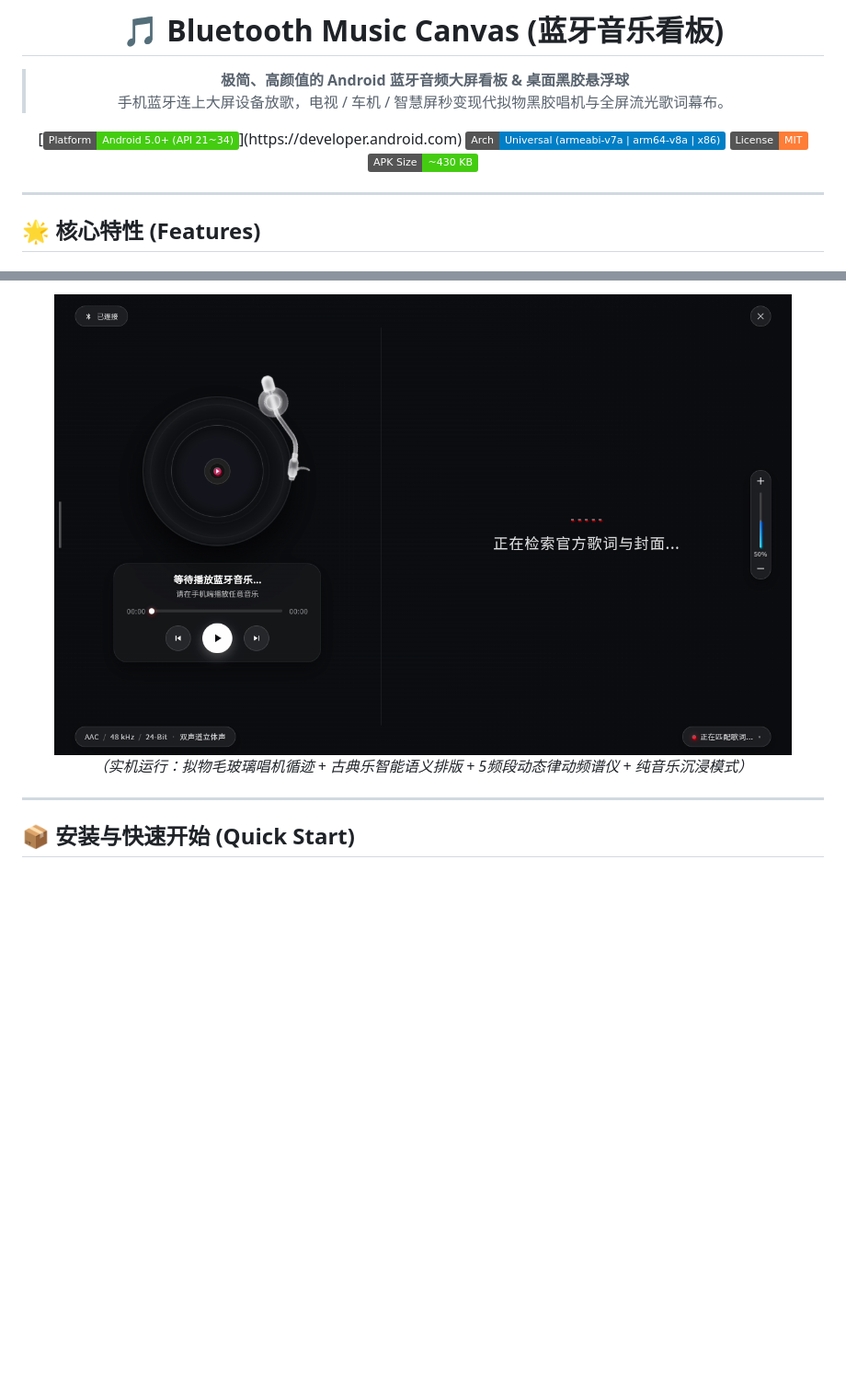
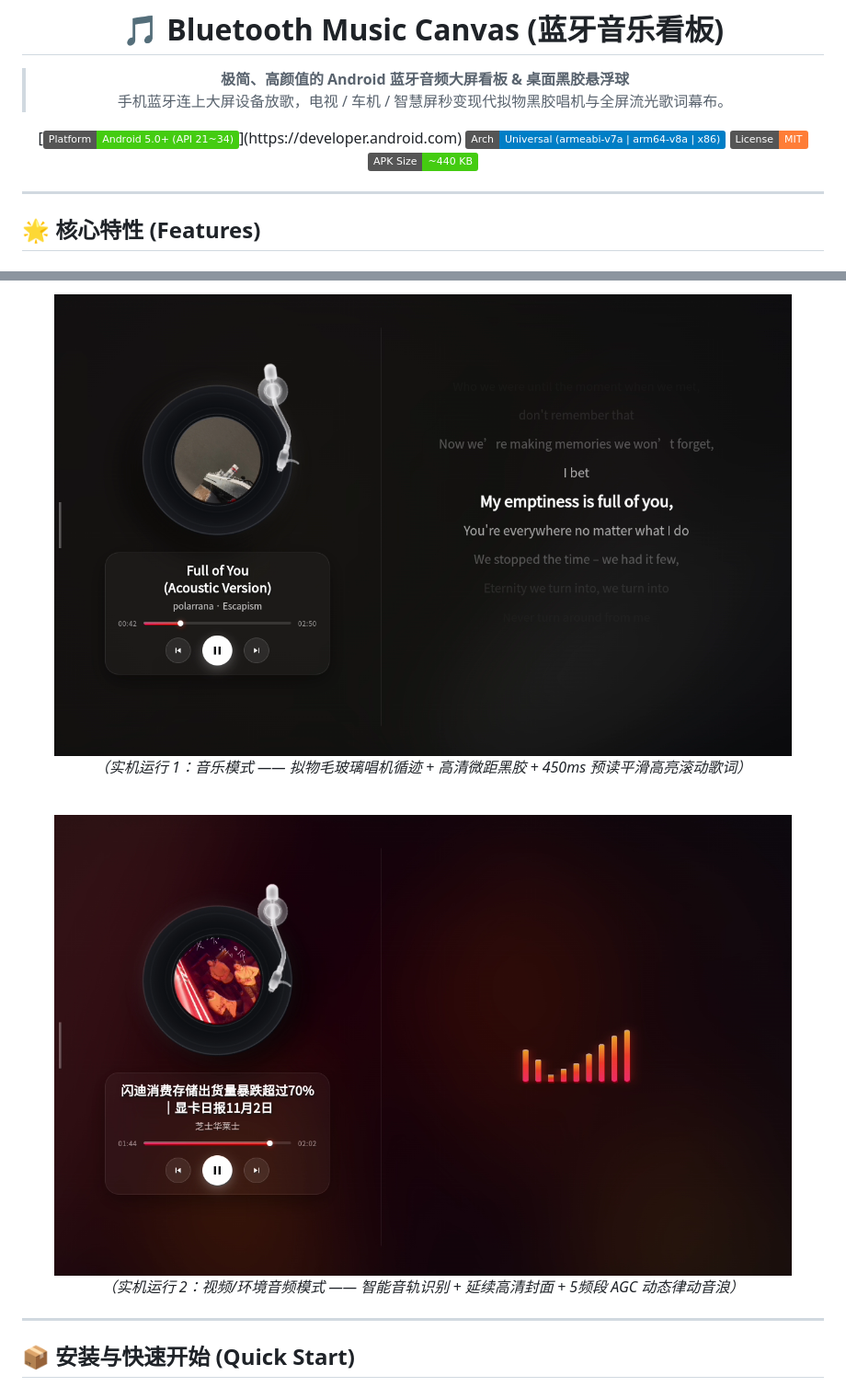
Before and after one commit to Arrow36/Bluetooth-Music-Canvas, a Markdown page: README.md, 2 parts joined by grey strips. Shown at 92% size. GitHub-like rendering; pictures changed too: docs/images/screen_latest.png, docs/images/screen_video_mode.png (added); badges without logos; blank space fills up the shorter version.

Commit message:
docs: update README with video mode, audio energy sensing, lyric sync & fresh screenshots

```diff
--- a/README.md
+++ b/README.md
@@ -10,7 +10,7 @@
 [![Platform](https://img.shields.io/badge/Platform-Android%205.0%2B%20(API%2021~34)-brightgreen.svg)](https://developer.android.com)
 [![Architecture](https://img.shields.io/badge/Arch-Universal%20(armeabi--v7a%20%7C%20arm64--v8a%20%7C%20x86)-blue.svg)]()
 [![License](https://img.shields.io/badge/License-MIT-orange.svg)](LICENSE)
-[![APK Size](https://img.shields.io/badge/APK%20Size-~430%20KB-success.svg)](BluetoothMusicCanvas.apk)
+[![APK Size](https://img.shields.io/badge/APK%20Size-~440%20KB-success.svg)](BluetoothMusicCanvas.apk)
 
 </div>
 
@@ -53,7 +60,10 @@
 
 <div align="center">
-  <img src="docs/images/screen_latest.png" width="92%" alt="Bluetooth Music Canvas 最新实机运行效果" style="border-radius: 12px; box-shadow: 0 12px 40px rgba(0, 0, 0, 0.45);" />
-  <p><i>（实机运行：拟物毛玻璃唱机循迹 + 古典乐智能语义排版 + 5频段动态律动频谱仪 + 纯音乐沉浸模式）</i></p>
+  <img src="docs/images/screen_latest.png" width="92%" alt="Bluetooth Music Canvas 音乐看板与高亮歌词" style="border-radius: 12px; box-shadow: 0 12px 40px rgba(0, 0, 0, 0.45);" />
+  <p><i>（实机运行 1：音乐模式 —— 拟物毛玻璃唱机循迹 + 高清微距黑胶 + 450ms 预读平滑高亮滚动歌词）</i></p>
+  <br/>
+  <img src="docs/images/screen_video_mode.png" width="92%" alt="Bluetooth Music Canvas 视频与环境音频模式" style="border-radius: 12px; box-shadow: 0 12px 40px rgba(0, 0, 0, 0.45);" />
+  <p><i>（实机运行 2：视频/环境音频模式 —— 智能音轨识别 + 延续高清封面 + 5频段 AGC 动态律动音浪）</i></p>
 </div>
 
 ---
```
Also changed, not shown: other parts of README.md (+13 -6 lines).
